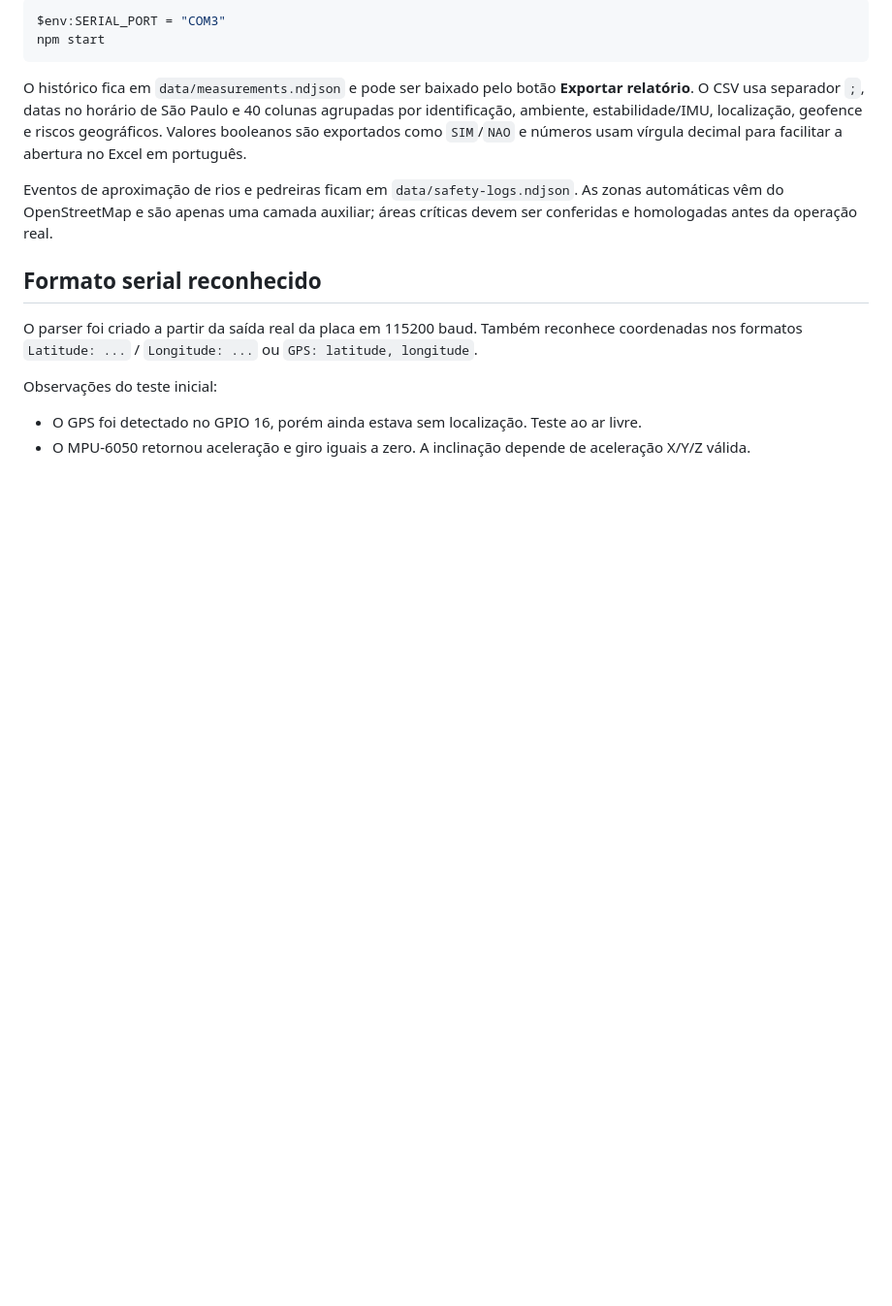
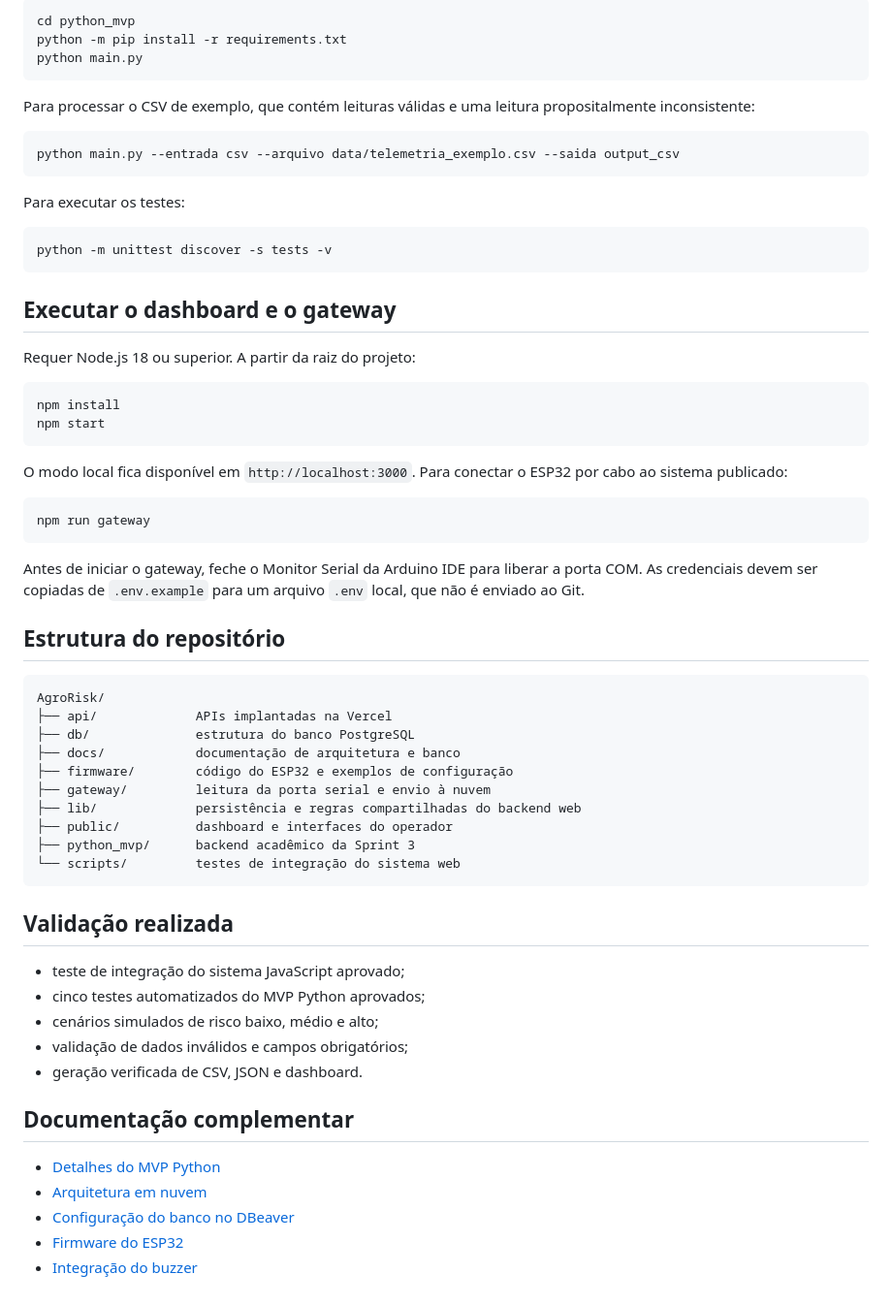
Before and after one commit to ThayAlms/AgroRisk, a Markdown page: README.md, the part around one of its changes. Shown at 97% size. GitHub-like rendering; blank space fills up the shorter version.

````diff
--- a/README.md
+++ b/README.md
@@ -41,18 +71,66 @@ A porta USB do ESP32 é detectada automaticamente. Para escolher manualmente no
 
 ```powershell
-$env:SERIAL_PORT = "COM3"
+cd python_mvp
+python -m pip install -r requirements.txt
+python main.py
+```
+
+Para processar o CSV de exemplo, que contém leituras válidas e uma leitura propositalmente inconsistente:
+
+```powershell
+python main.py --entrada csv --arquivo data/telemetria_exemplo.csv --saida output_csv
+```
+
+Para executar os testes:
+
+```powershell
+python -m unittest discover -s tests -v
+```
+
+## Executar o dashboard e o gateway
+
+Requer Node.js 18 ou superior. A partir da raiz do projeto:
+
+```powershell
+npm install
 npm start
 ```
 
-O histórico fica em `data/measurements.ndjson` e pode ser baixado pelo botão **Exportar relatório**. O CSV usa separador `;`, datas no horário de São Paulo e 40 colunas agrupadas por identificação, ambiente, estabilidade/IMU, localização, geofence e riscos geográficos. Valores booleanos são exportados como `SIM`/`NAO` e números usam vírgula decimal para facilitar a abertura no Excel em português.
+O modo local fica disponível em `http://localhost:3000`. Para conectar o ESP32 por cabo ao sistema publicado:
 
-Eventos de aproximação de rios e pedreiras ficam em `data/safety-logs.ndjson`. As zonas automáticas vêm do OpenStreetMap e são apenas uma camada auxiliar; áreas críticas devem ser conferidas e homologadas antes da operação real.
+```powershell
+npm run gateway
+```
 
-## Formato serial reconhecido
+Antes de iniciar o gateway, feche o Monitor Serial da Arduino IDE para liberar a porta COM. As credenciais devem ser copiadas de `.env.example` para um arquivo `.env` local, que não é enviado ao Git.
 
-O parser foi criado a partir da saída real da placa em 115200 baud. Também reconhece coordenadas nos formatos `Latitude: ...` / `Longitude: ...` ou `GPS: latitude, longitude`.
+## Estrutura do repositório
 
-Observações do teste inicial:
+```text
+AgroRisk/
+├── api/             APIs implantadas na Vercel
+├── db/              estrutura do banco PostgreSQL
+├── docs/            documentação de arquitetura e banco
+├── firmware/        código do ESP32 e exemplos de configuração
+├── gateway/         leitura da porta serial e envio à nuvem
+├── lib/             persistência e regras compartilhadas do backend web
+├── public/          dashboard e interfaces do operador
+├── python_mvp/      backend acadêmico da Sprint 3
+└── scripts/         testes de integração do sistema web
+```
 
-- O GPS foi detectado no GPIO 16, porém ainda estava sem localização. Teste ao ar livre.
-- O MPU-6050 retornou aceleração e giro iguais a zero. A inclinação depende de aceleração X/Y/Z válida.
+## Validação realizada
+
+- teste de integração do sistema JavaScript aprovado;
+- cinco testes automatizados do MVP Python aprovados;
+- cenários simulados de risco baixo, médio e alto;
+- validação de dados inválidos e campos obrigatórios;
+- geração verificada de CSV, JSON e dashboard.
+
+## Documentação complementar
+
+- [Detalhes do MVP Python](python_mvp/README.md)
+- [Arquitetura em nuvem](docs/ARQUITETURA_VERCEL.md)
+- [Configuração do banco no DBeaver](docs/DBEAVER.md)
+- [Firmware do ESP32](firmware/AgroRiskESP32/README.md)
+- [Integração do buzzer](INTEGRACAO_BUZZER_ESP32.md)
````
Also changed, not shown: other parts of README.md (+54 -24 lines).
